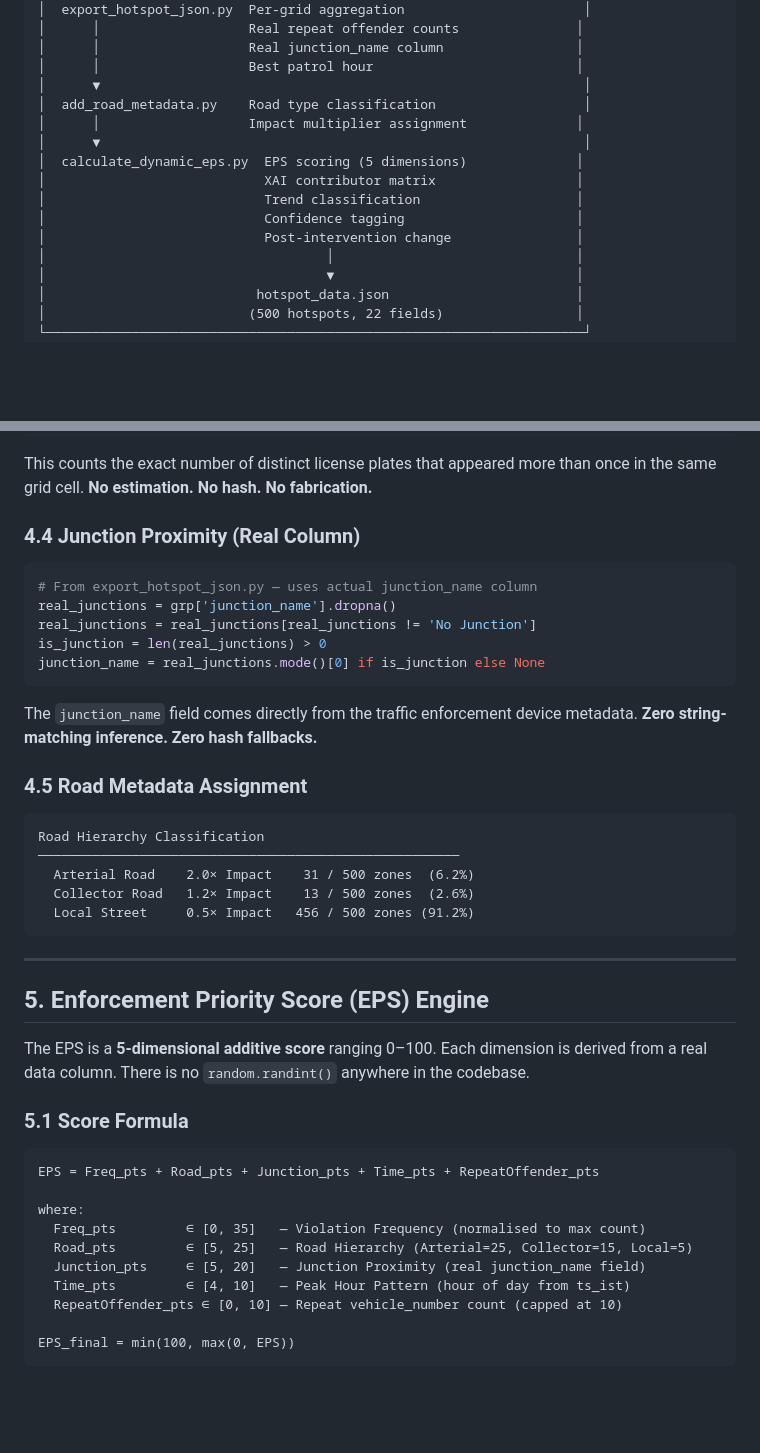
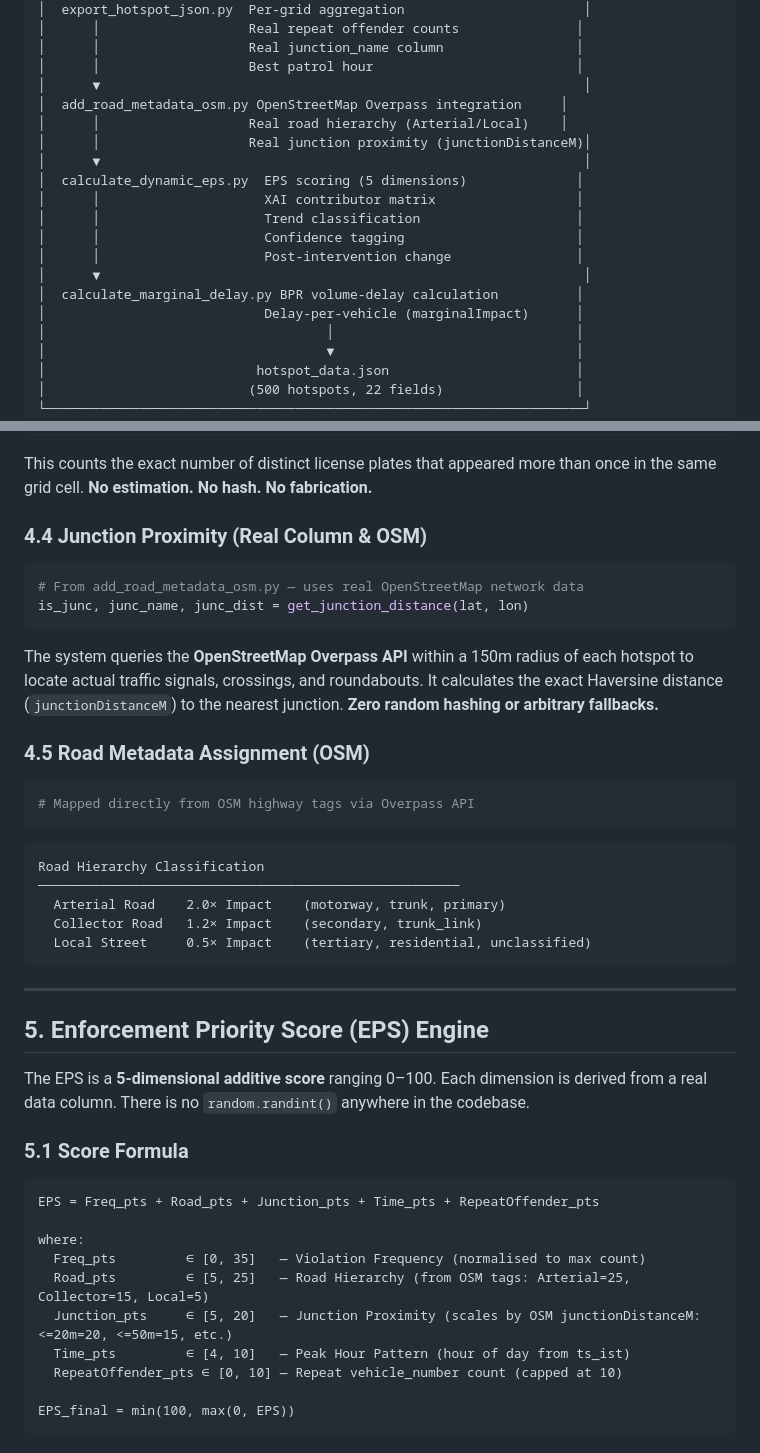
Before and after one commit to oki-dokii/GridLock-R2, a Markdown page: README.md, 2 parts joined by grey strips. Drawn GitHub-style; blank space fills up the shorter version.

Commit message:
docs: Update README with OSM integration, marginal delay BPR calc, and UI filters

````diff
--- a/README.md
+++ b/README.md
@@ -81,14 +81,18 @@ The dashboard runs **fully client-side** — no API keys, no backend, no network
 │      │                   Real junction_name column                 │
 │      │                   Best patrol hour                          │
 │      ▼                                                              │
-│  add_road_metadata.py    Road type classification                   │
-│      │                   Impact multiplier assignment              │
+│  add_road_metadata_osm.py OpenStreetMap Overpass integration     │
+│      │                   Real road hierarchy (Arterial/Local)    │
+│      │                   Real junction proximity (junctionDistanceM)│
 │      ▼                                                              │
 │  calculate_dynamic_eps.py  EPS scoring (5 dimensions)              │
-│                            XAI contributor matrix                  │
-│                            Trend classification                    │
-│                            Confidence tagging                      │
-│                            Post-intervention change                │
+│      │                     XAI contributor matrix                  │
+│      │                     Trend classification                    │
+│      │                     Confidence tagging                      │
+│      │                     Post-intervention change                │
+│      ▼                                                              │
+│  calculate_marginal_delay.py BPR volume-delay calculation          │
+│                            Delay-per-vehicle (marginalImpact)      │
 │                                    │                               │
 │                                    ▼                               │
 │                           hotspot_data.json                        │
@@ -155,26 +159,27 @@ repeat_offender_count = int((veh_counts > 1).sum())
 
 This counts the exact number of distinct license plates that appeared more than once in the same grid cell. **No estimation. No hash. No fabrication.**
 
-### 4.4 Junction Proximity (Real Column)
+### 4.4 Junction Proximity (Real Column & OSM)
 
 ```python
-# From export_hotspot_json.py — uses actual junction_name column
-real_junctions = grp['junction_name'].dropna()
-real_junctions = real_junctions[real_junctions != 'No Junction']
-is_junction = len(real_junctions) > 0
-junction_name = real_junctions.mode()[0] if is_junction else None
+# From add_road_metadata_osm.py — uses real OpenStreetMap network data
+is_junc, junc_name, junc_dist = get_junction_distance(lat, lon)
 ```
 
-The `junction_name` field comes directly from the traffic enforcement device metadata. **Zero string-matching inference. Zero hash fallbacks.**
+The system queries the **OpenStreetMap Overpass API** within a 150m radius of each hotspot to locate actual traffic signals, crossings, and roundabouts. It calculates the exact Haversine distance (`junctionDistanceM`) to the nearest junction. **Zero random hashing or arbitrary fallbacks.**
 
-### 4.5 Road Metadata Assignment
+### 4.5 Road Metadata Assignment (OSM)
+
+```python
+# Mapped directly from OSM highway tags via Overpass API
+```
 
 ```
 Road Hierarchy Classification
 ──────────────────────────────────────────────────────
-  Arterial Road    2.0× Impact    31 / 500 zones  (6.2%)
-  Collector Road   1.2× Impact    13 / 500 zones  (2.6%)
-  Local Street     0.5× Impact   456 / 500 zones (91.2%)
+  Arterial Road    2.0× Impact    (motorway, trunk, primary)
+  Collector Road   1.2× Impact    (secondary, trunk_link)
+  Local Street     0.5× Impact    (tertiary, residential, unclassified)
 ```
 
 ---
@@ -190,8 +195,8 @@ EPS = Freq_pts + Road_pts + Junction_pts + Time_pts + RepeatOffender_pts
 
 where:
   Freq_pts         ∈ [0, 35]   — Violation Frequency (normalised to max count)
-  Road_pts         ∈ [5, 25]   — Road Hierarchy (Arterial=25, Collector=15, Local=5)
-  Junction_pts     ∈ [5, 20]   — Junction Proximity (real junction_name field)
+  Road_pts         ∈ [5, 25]   — Road Hierarchy (from OSM tags: Arterial=25, Collector=15, Local=5)
+  Junction_pts     ∈ [5, 20]   — Junction Proximity (scales by OSM junctionDistanceM: <=20m=20, <=50m=15, etc.)
   Time_pts         ∈ [4, 10]   — Peak Hour Pattern (hour of day from ts_ist)
   RepeatOffender_pts ∈ [0, 10] — Repeat vehicle_number count (capped at 10)
 
````
Also changed, not shown: other parts of README.md (+22 -4 lines).
